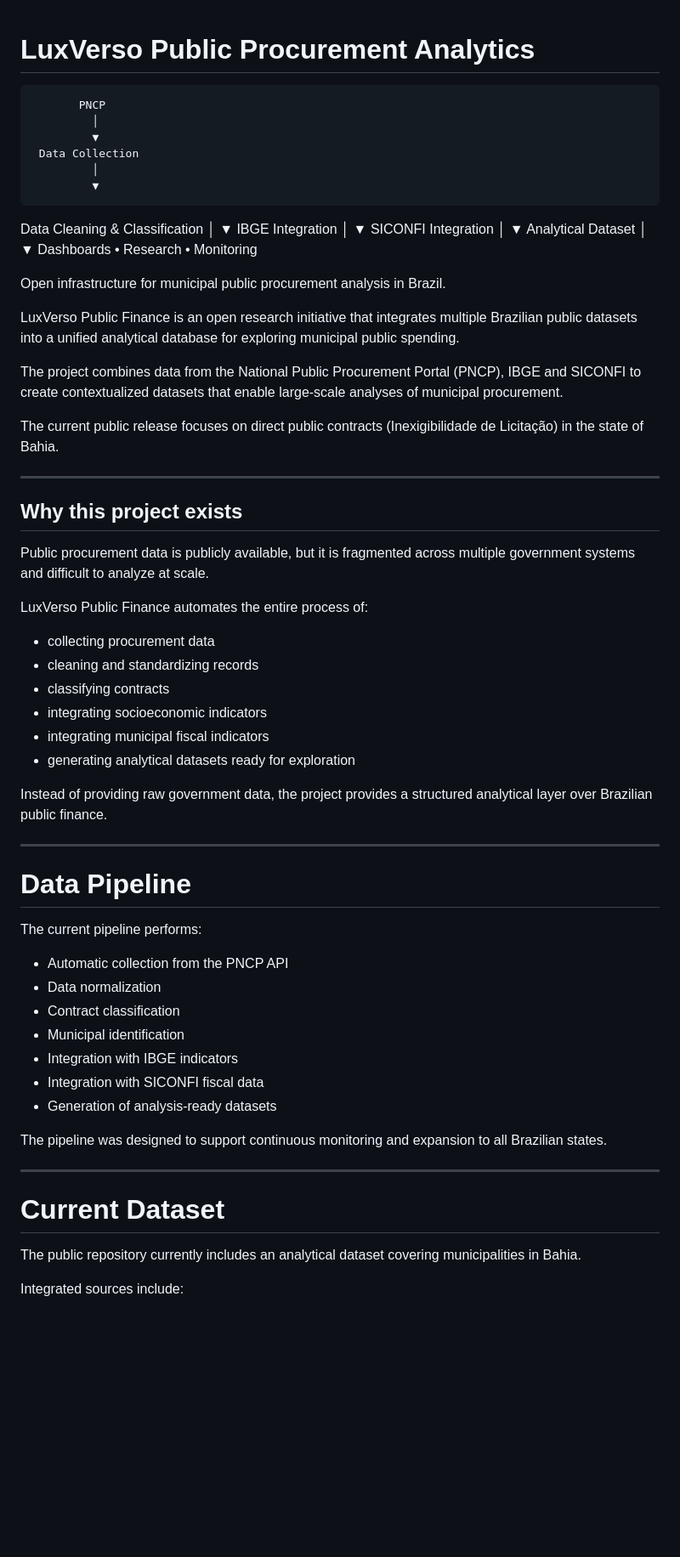
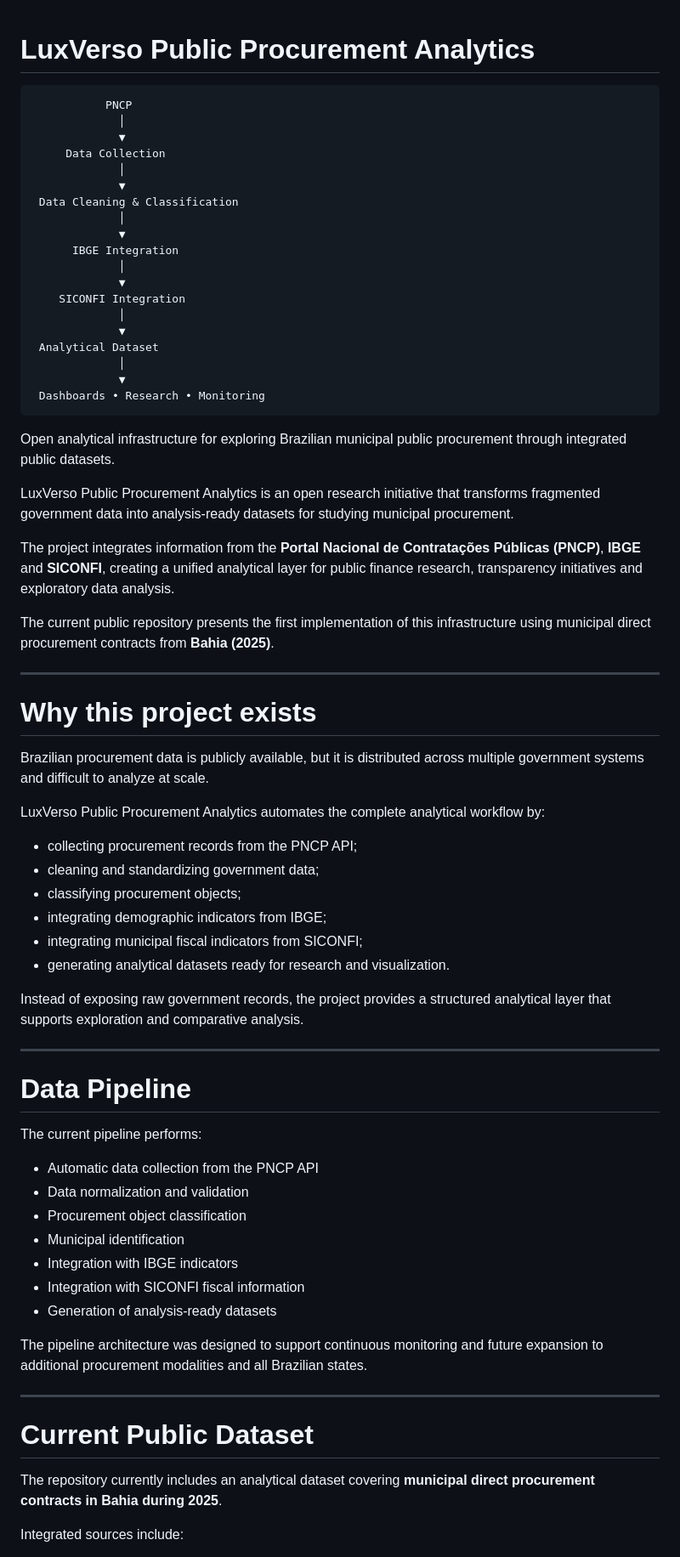
Before and after one commit to viniburilux/gastos-reais-ba, a Markdown page: README.md, the part around one of its changes. Shown at 85% size. Drawn GitHub-style; blank space fills up the shorter version.

````diff
--- a/README.md
+++ b/README.md
@@ -1,5 +1,6 @@
 # LuxVerso Public Procurement Analytics
 
+```
            PNCP
              │
              ▼
@@ -19,31 +20,32 @@
              │
              ▼
  Dashboards • Research • Monitoring
+```
 
-Open infrastructure for municipal public procurement analysis in Brazil.
+Open analytical infrastructure for exploring Brazilian municipal public procurement through integrated public datasets.
 
-LuxVerso Public Finance is an open research initiative that integrates multiple Brazilian public datasets into a unified analytical database for exploring municipal public spending.
+LuxVerso Public Procurement Analytics is an open research initiative that transforms fragmented government data into analysis-ready datasets for studying municipal procurement.
 
-The project combines data from the National Public Procurement Portal (PNCP), IBGE and SICONFI to create contextualized datasets that enable large-scale analyses of municipal procurement.
+The project integrates information from the **Portal Nacional de Contratações Públicas (PNCP)**, **IBGE** and **SICONFI**, creating a unified analytical layer for public finance research, transparency initiatives and exploratory data analysis.
 
-The current public release focuses on direct public contracts (Inexigibilidade de Licitação) in the state of Bahia.
+The current public repository presents the first implementation of this infrastructure using municipal direct procurement contracts from **Bahia (2025)**.
 
 ---
 
-## Why this project exists
+# Why this project exists
 
-Public procurement data is publicly available, but it is fragmented across multiple government systems and difficult to analyze at scale.
+Brazilian procurement data is publicly available, but it is distributed across multiple government systems and difficult to analyze at scale.
 
-LuxVerso Public Finance automates the entire process of:
+LuxVerso Public Procurement Analytics automates the complete analytical workflow by:
 
-- collecting procurement data
-- cleaning and standardizing records
-- classifying contracts
-- integrating socioeconomic indicators
-- integrating municipal fiscal indicators
-- generating analytical datasets ready for exploration
+- collecting procurement records from the PNCP API;
+- cleaning and standardizing government data;
+- classifying procurement objects;
+- integrating demographic indicators from IBGE;
+- integrating municipal fiscal indicators from SICONFI;
+- generating analytical datasets ready for research and visualization.
 
-Instead of providing raw government data, the project provides a structured analytical layer over Brazilian public finance.
+Instead of exposing raw government records, the project provides a structured analytical layer that supports exploration and comparative analysis.
 
 ---
 
@@ -51,21 +53,21 @@ Instead of providing raw government data, the project provides a structured anal
 
 The current pipeline performs:
 
-- Automatic collection from the PNCP API
-- Data normalization
-- Contract classification
+- Automatic data collection from the PNCP API
+- Data normalization and validation
+- Procurement object classification
 - Municipal identification
 - Integration with IBGE indicators
-- Integration with SICONFI fiscal data
+- Integration with SICONFI fiscal information
 - Generation of analysis-ready datasets
 
-The pipeline was designed to support continuous monitoring and expansion to all Brazilian states.
+The pipeline architecture was designed to support continuous monitoring and future expansion to additional procurement modalities and all Brazilian states.
 
 ---
 
-# Current Dataset
+# Current Public Dataset
 
-The public repository currently includes an analytical dataset covering municipalities in Bahia.
+The repository currently includes an analytical dataset covering **municipal direct procurement contracts in Bahia during 2025**.
 
 Integrated sources include:
 
````
Also changed, not shown: other parts of README.md (+52 -24 lines).
